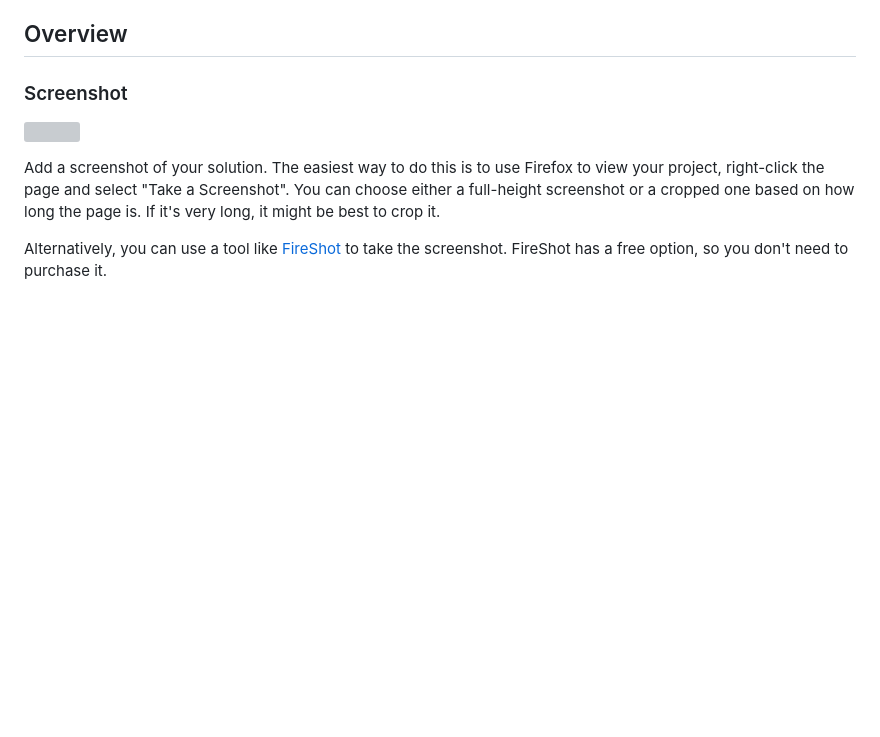
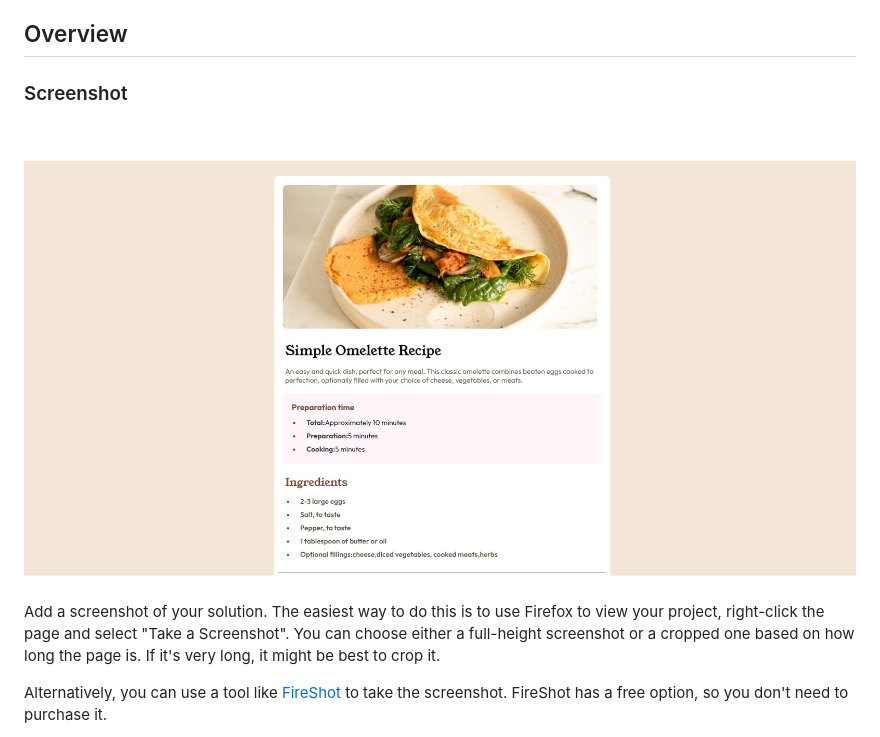
Before and after one commit to hilmi77/recipe-page-main, a Markdown page: README-template.md, the part around the change printed below. Drawn GitHub-style; pictures changed too: assets/images/screenshot.jpg (added); blank space fills up the shorter version; grey boxes are pictures that could not be loaded.

Commit message:
Update README-template.md and index.html

```diff
--- a/README-template.md
+++ b/README-template.md
@@ -22,7 +22,7 @@ This is a solution to the [Recipe page challenge on Frontend Mentor](https://www
 
 ### Screenshot
 
-![](./screenshot.jpg)
+![](./assets/images/screenshot.jpg)
 
 Add a screenshot of your solution. The easiest way to do this is to use Firefox to view your project, right-click the page and select "Take a Screenshot". You can choose either a full-height screenshot or a cropped one based on how long the page is. If it's very long, it might be best to crop it.
 
```
Also changed, not shown: other parts of README-template.md (+4 -2 lines), 1 other file.
